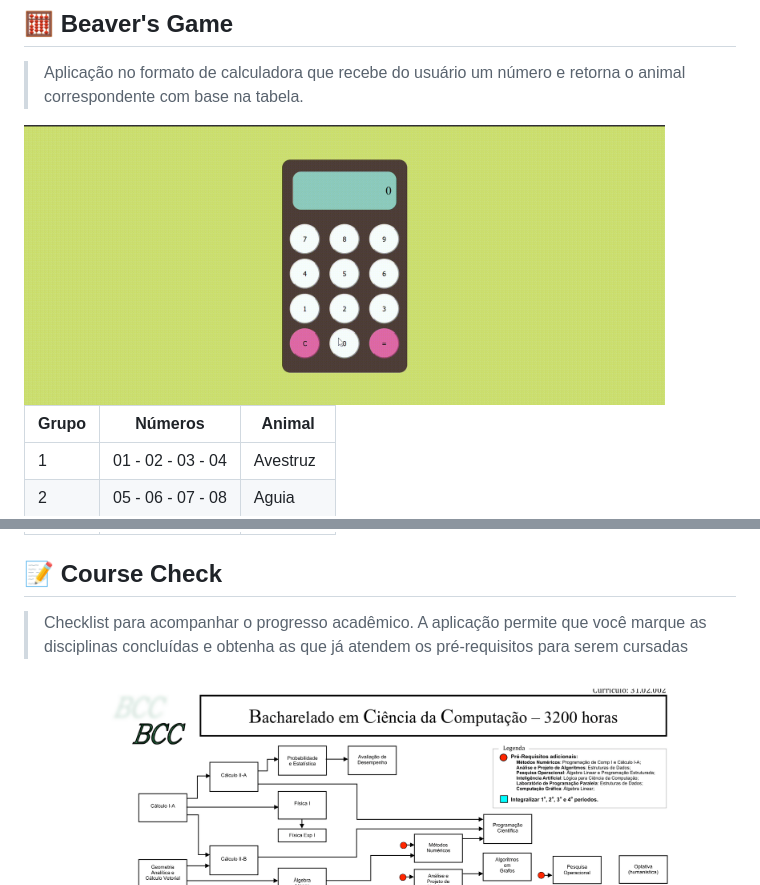
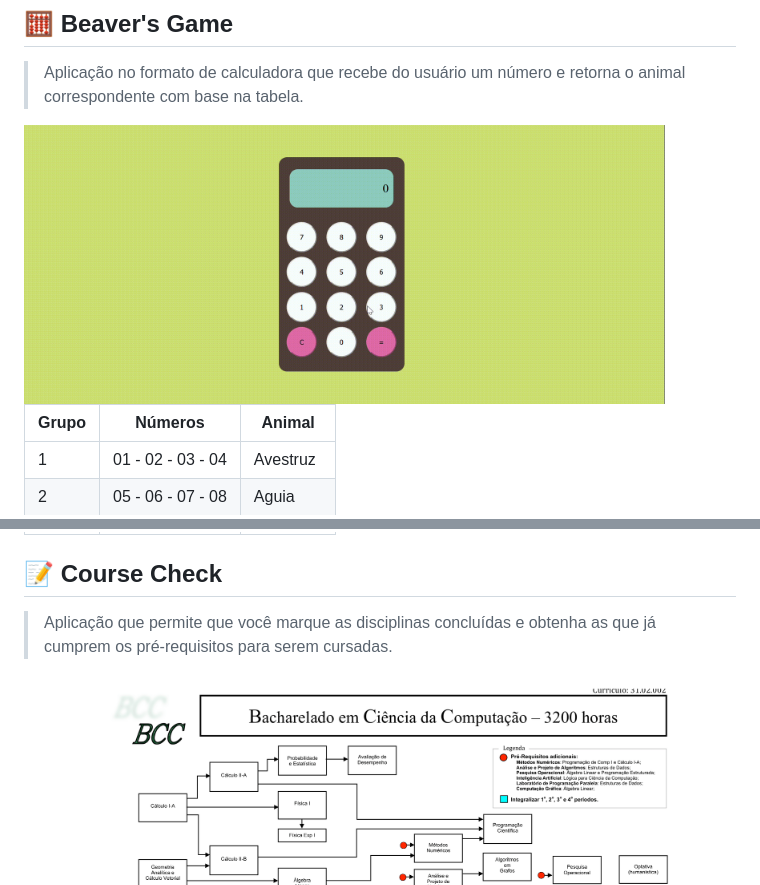
Before and after one commit to beatrizopdd/FrontEnd, a Markdown page: README.md, 2 parts joined by grey strips. Rendered like a GitHub page; pictures changed too: .src/BeaversGame.gif.

```diff
--- a/README.md
+++ b/README.md
@@ -15,7 +15,7 @@
 
 > Aplicação no formato de calculadora que recebe do usuário um número e retorna o animal correspondente com base na tabela.
 
-<img align="center" width="90%" src=".src/BeaversGame.gif">
+<img width="90%" src=".src/BeaversGame.gif">
 
 | Grupo | Números           | Animal    |
 | ----- | ----------------- | --------- |
@@ -48,7 +48,7 @@
 
 ## :memo: Course Check
 
-> Checklist para acompanhar o progresso acadêmico. A aplicação permite que você marque as disciplinas concluídas e obtenha as que já atendem os pré-requisitos para serem cursadas
+> Aplicação que permite que você marque as disciplinas concluídas e obtenha as que já cumprem os pré-requisitos para serem cursadas.
 
 <img width="90%" src=".src/CourseCheck.gif">
 
```
Also changed, not shown: .src/bg1.png (deleted), .src/bg2.png (deleted), .src/bg3.png (deleted), 4 other files.
